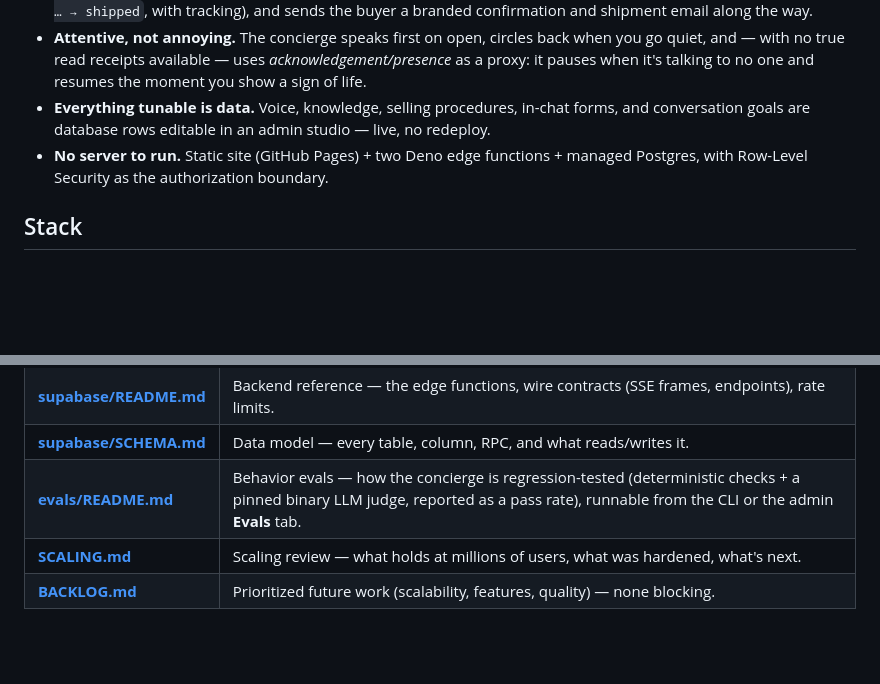
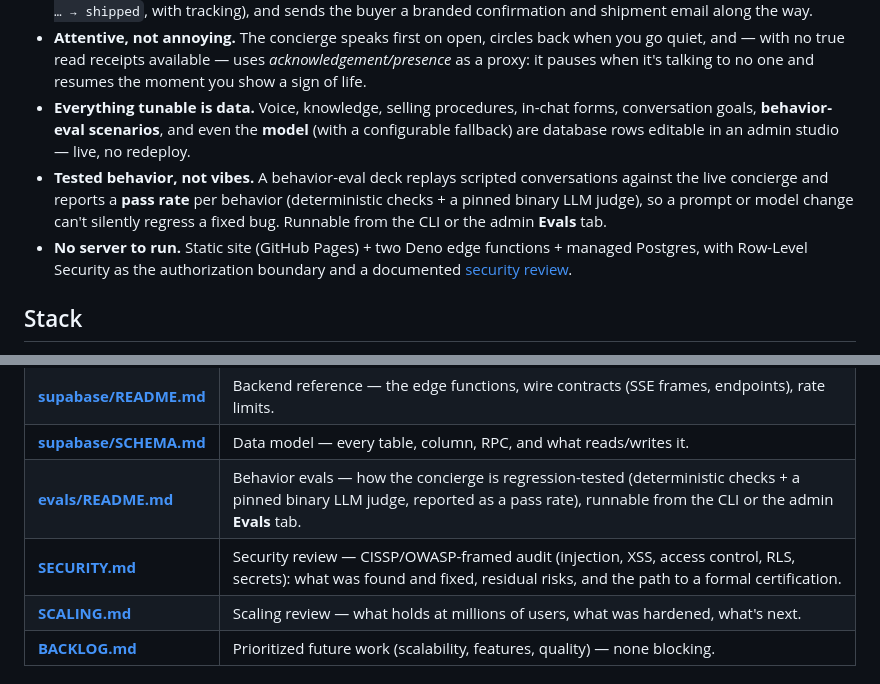
Before and after one commit to Maniwar/Blanket, a Markdown page: README.md, 2 parts joined by grey strips. Rendered like a GitHub page; blank space fills up the shorter version.

```diff
--- a/README.md
+++ b/README.md
@@ -31,10 +31,17 @@ when it's software?*
   *acknowledgement/presence* as a proxy: it pauses when it's talking to no one and
   resumes the moment you show a sign of life.
 - **Everything tunable is data.** Voice, knowledge, selling procedures, in-chat
-  forms, and conversation goals are database rows editable in an admin studio —
+  forms, conversation goals, **behavior-eval scenarios**, and even the **model**
+  (with a configurable fallback) are database rows editable in an admin studio —
   live, no redeploy.
+- **Tested behavior, not vibes.** A behavior-eval deck replays scripted
+  conversations against the live concierge and reports a **pass rate** per
+  behavior (deterministic checks + a pinned binary LLM judge), so a prompt or
+  model change can't silently regress a fixed bug. Runnable from the CLI or the
+  admin **Evals** tab.
 - **No server to run.** Static site (GitHub Pages) + two Deno edge functions +
-  managed Postgres, with Row-Level Security as the authorization boundary.
+  managed Postgres, with Row-Level Security as the authorization boundary and a
+  documented [security review](SECURITY.md).
 
 ## Stack
 
@@ -53,6 +60,7 @@ passwordless email auth.
 | **[supabase/README.md](supabase/README.md)** | Backend reference — the edge functions, wire contracts (SSE frames, endpoints), rate limits. |
 | **[supabase/SCHEMA.md](supabase/SCHEMA.md)** | Data model — every table, column, RPC, and what reads/writes it. |
 | **[evals/README.md](evals/README.md)** | Behavior evals — how the concierge is regression-tested (deterministic checks + a pinned binary LLM judge, reported as a pass rate), runnable from the CLI or the admin **Evals** tab. |
+| **[SECURITY.md](SECURITY.md)** | Security review — CISSP/OWASP-framed audit (injection, XSS, access control, RLS, secrets): what was found and fixed, residual risks, and the path to a formal certification. |
 | **[SCALING.md](SCALING.md)** | Scaling review — what holds at millions of users, what was hardened, what's next. |
 | **[BACKLOG.md](BACKLOG.md)** | Prioritized future work (scalability, features, quality) — none blocking. |
 
```
Also changed, not shown: SECURITY.md (added, +118 -0 lines).
